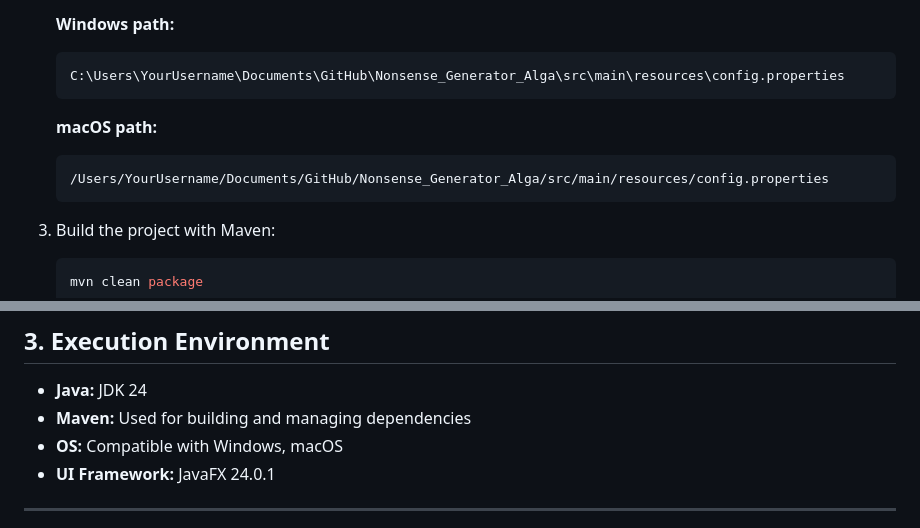
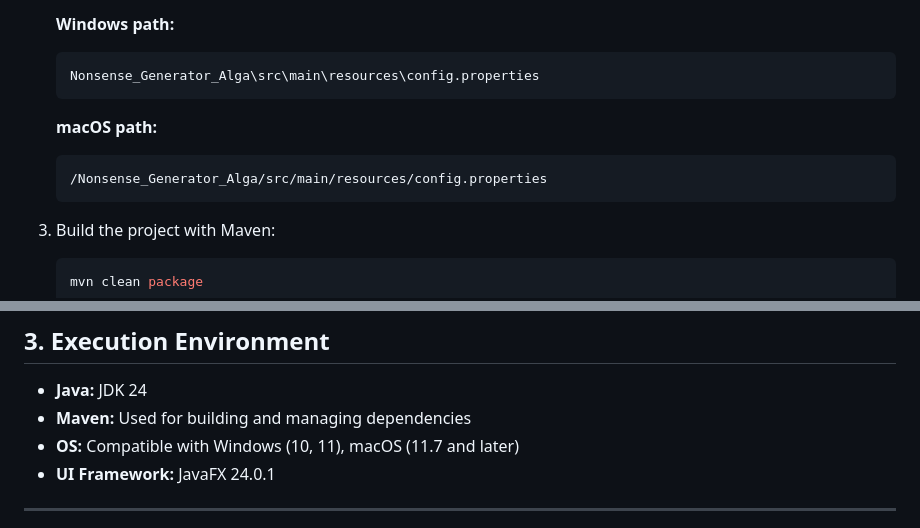
Before and after one commit to annacazzadore/Nonsense_Generator_Alga, a Markdown page: deliverables/MANUAL.md, 2 parts joined by grey strips. Drawn GitHub-style.

````diff
--- a/deliverables/MANUAL.md
+++ b/deliverables/MANUAL.md
@@ -67,13 +67,13 @@ Make sure `JAVA_HOME` and JavaFX are properly configured in your shell (e.g., `.
    **Windows path:**
 
    ```text
-   C:\Users\YourUsername\Documents\GitHub\Nonsense_Generator_Alga\src\main\resources\config.properties
+   Nonsense_Generator_Alga\src\main\resources\config.properties
    ```
 
    **macOS path:**
 
    ```text
-   /Users/YourUsername/Documents/GitHub/Nonsense_Generator_Alga/src/main/resources/config.properties
+   /Nonsense_Generator_Alga/src/main/resources/config.properties
    ```
 
 3. Build the project with Maven:
@@ -123,7 +123,7 @@ If an `.exe` version of the program is provided:
 
 - **Java:** JDK 24
 - **Maven:** Used for building and managing dependencies
-- **OS:** Compatible with Windows, macOS
+- **OS:** Compatible with Windows (10, 11), macOS (11.7 and later)
 - **UI Framework:** JavaFX 24.0.1
 
 ---
````
